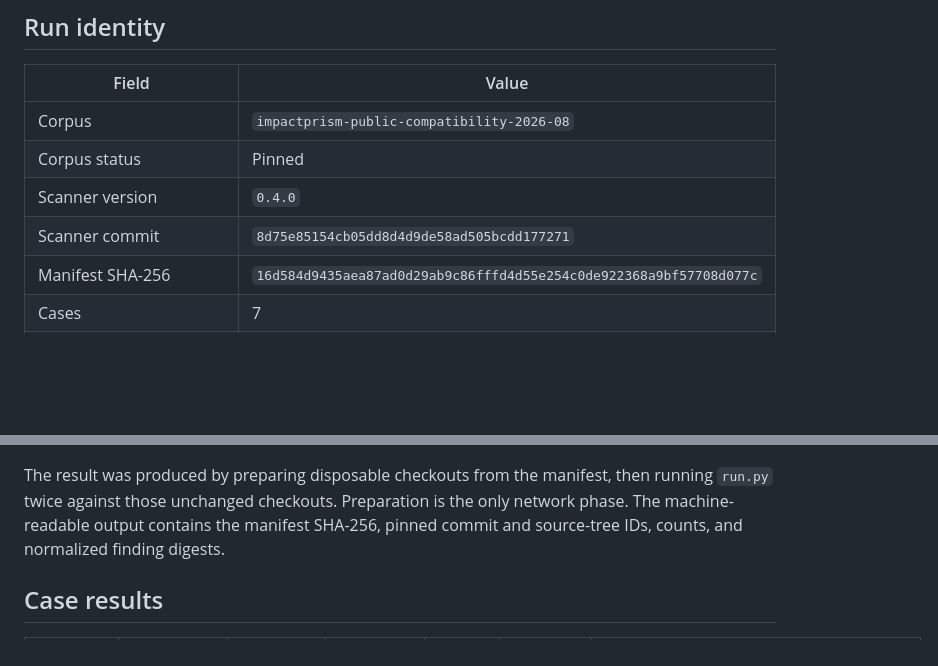
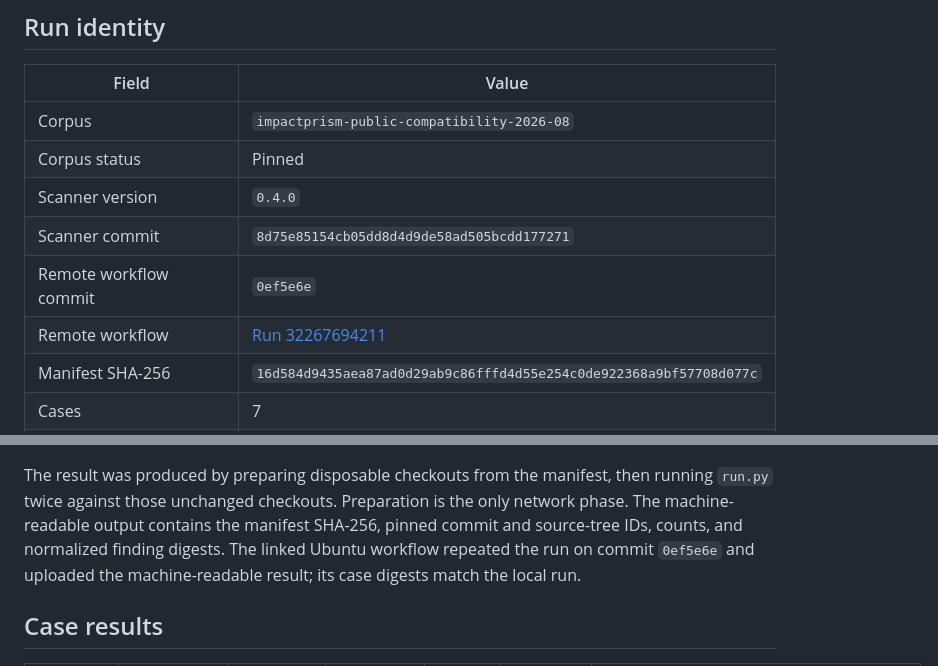
Before and after one commit to bulltickr/impactprism, a Markdown page: docs/COMPATIBILITY_REPORT.md, 2 parts joined by grey strips. Drawn GitHub-style; blank space fills up the shorter version.

Commit message:
docs: link compatibility workflow evidence

```diff
--- a/docs/COMPATIBILITY_REPORT.md
+++ b/docs/COMPATIBILITY_REPORT.md
@@ -13,6 +13,8 @@ repository or finding family.
 | Corpus status | Pinned |
 | Scanner version | `0.4.0` |
 | Scanner commit | `8d75e85154cb05dd8d4d9de58ad505bcdd177271` |
+| Remote workflow commit | `0ef5e6e` |
+| Remote workflow | [Run 32267694211](https://github.com/bulltickr/impactprism/actions/runs/32267694211) |
 | Manifest SHA-256 | `16d584d9435aea87ad0d29ab9c86fffd4d55e254c0de922368a9bf57708d077c` |
 | Cases | 7 |
 | Result | 7/7 passed |
@@ -25,7 +27,8 @@ The result was produced by preparing disposable checkouts from the manifest,
 then running `run.py` twice against those unchanged checkouts. Preparation is
 the only network phase. The machine-readable output contains the manifest
 SHA-256, pinned commit and source-tree IDs, counts, and normalized finding
-digests.
+digests. The linked Ubuntu workflow repeated the run on commit `0ef5e6e` and
+uploaded the machine-readable result; its case digests match the local run.
 
 ## Case results
 
```
